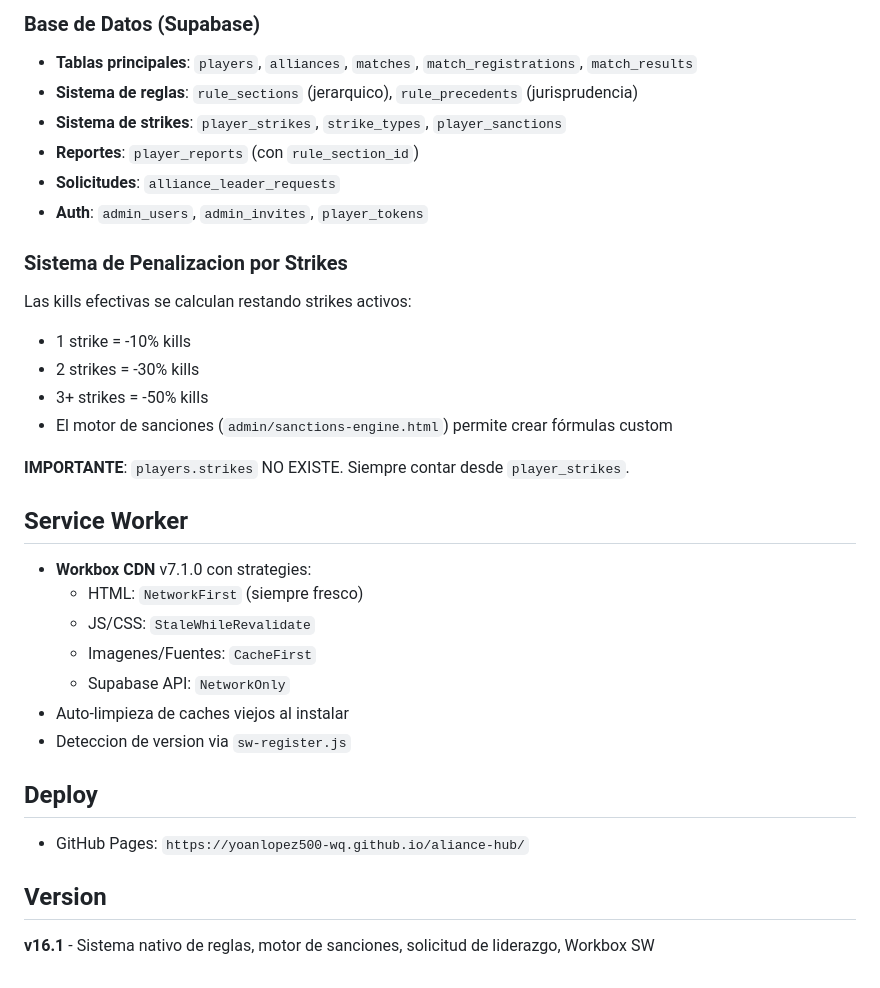
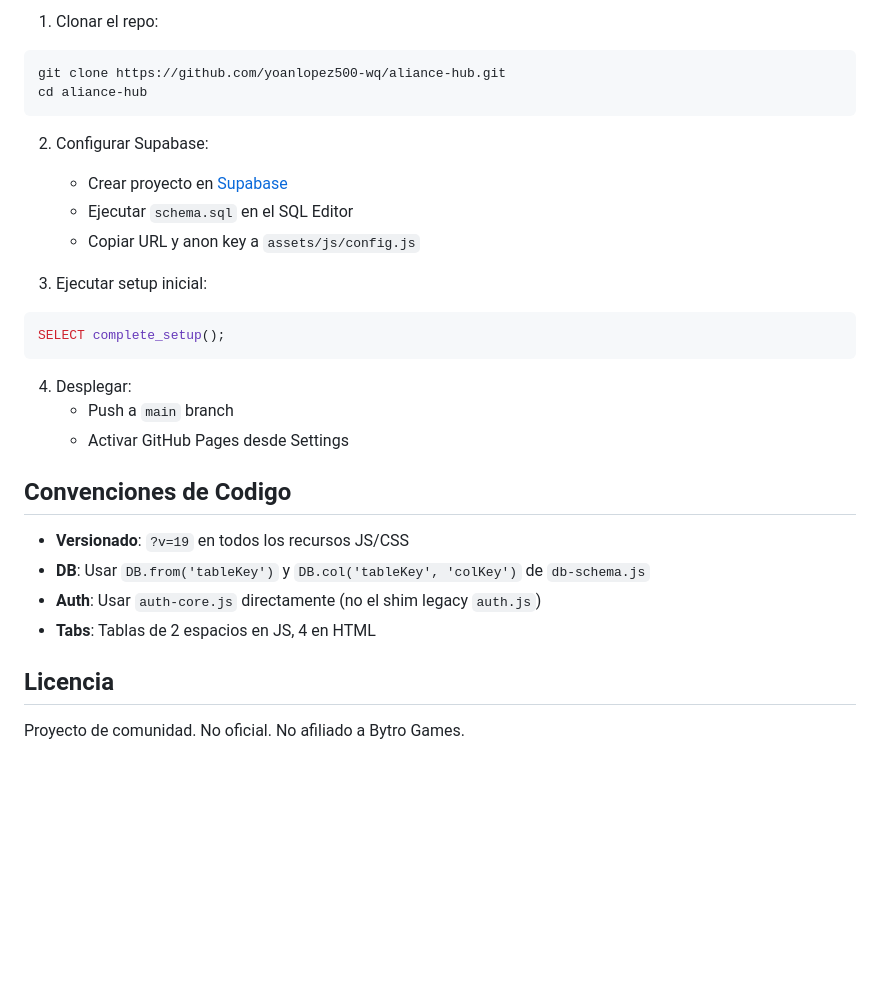
Before and after one commit to yoanlopez500-wq/aliance-hub, a Markdown page: README.md, the part around one of its changes. GitHub-like rendering; blank space fills up the shorter version.

Commit message:
docs: rewrite README.md with clean v19 architecture and setup instructions

````diff
--- a/README.md
+++ b/README.md
@@ -60,32 +70,31 @@ Plataforma de torneos, rankings y gestion de comunidades para Supremacy 1914.
 
-### Base de Datos (Supabase)
-- **Tablas principales**: `players`, `alliances`, `matches`, `match_registrations`, `match_results`
-- **Sistema de reglas**: `rule_sections` (jerarquico), `rule_precedents` (jurisprudencia)
-- **Sistema de strikes**: `player_strikes`, `strike_types`, `player_sanctions`
-- **Reportes**: `player_reports` (con `rule_section_id`)
-- **Solicitudes**: `alliance_leader_requests`
-- **Auth**: `admin_users`, `admin_invites`, `player_tokens`
+1. Clonar el repo:
+```bash
+git clone https://github.com/yoanlopez500-wq/aliance-hub.git
+cd aliance-hub
+```
 
-### Sistema de Penalizacion por Strikes
-Las kills efectivas se calculan restando strikes activos:
-- 1 strike = -10% kills
-- 2 strikes = -30% kills
-- 3+ strikes = -50% kills
-- El motor de sanciones (`admin/sanctions-engine.html`) permite crear fórmulas custom
+2. Configurar Supabase:
+   - Crear proyecto en [Supabase](https://supabase.com)
+   - Ejecutar `schema.sql` en el SQL Editor
+   - Copiar URL y anon key a `assets/js/config.js`
 
-**IMPORTANTE**: `players.strikes` NO EXISTE. Siempre contar desde `player_strikes`.
+3. Ejecutar setup inicial:
+```sql
+SELECT complete_setup();
+```
 
-## Service Worker
-- **Workbox CDN** v7.1.0 con strategies:
-  - HTML: `NetworkFirst` (siempre fresco)
-  - JS/CSS: `StaleWhileRevalidate`
-  - Imagenes/Fuentes: `CacheFirst`
-  - Supabase API: `NetworkOnly`
-- Auto-limpieza de caches viejos al instalar
-- Deteccion de version via `sw-register.js`
+4. Desplegar:
+   - Push a `main` branch
+   - Activar GitHub Pages desde Settings
 
-## Deploy
-- GitHub Pages: `https://yoanlopez500-wq.github.io/aliance-hub/`
+## Convenciones de Codigo
 
-## Version
-**v16.1** - Sistema nativo de reglas, motor de sanciones, solicitud de liderazgo, Workbox SW
+- **Versionado**: `?v=19` en todos los recursos JS/CSS
+- **DB**: Usar `DB.from('tableKey')` y `DB.col('tableKey', 'colKey')` de `db-schema.js`
+- **Auth**: Usar `auth-core.js` directamente (no el shim legacy `auth.js`)
+- **Tabs**: Tablas de 2 espacios en JS, 4 en HTML
+
+## Licencia
+
+Proyecto de comunidad. No oficial. No afiliado a Bytro Games.
````
Also changed, not shown: other parts of README.md (+57 -47 lines).
